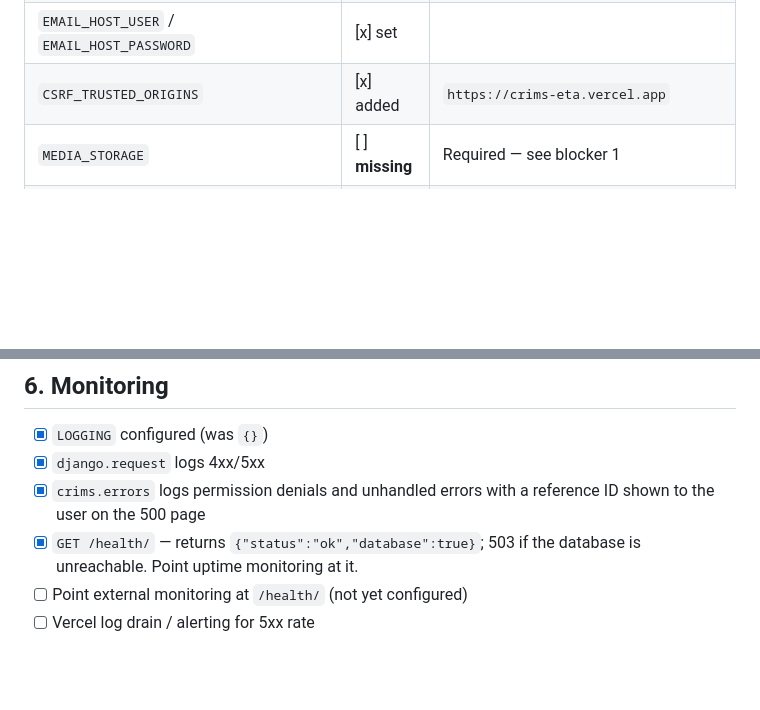
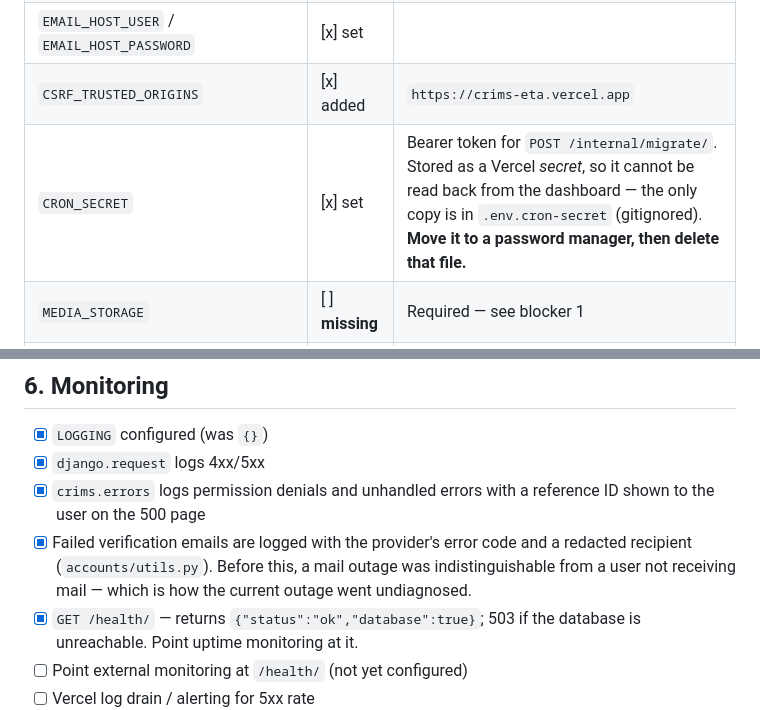
Before and after one commit to mihir121004/CRIMS, a Markdown page: DEPLOYMENT_CHECKLIST.md, 2 parts joined by grey strips. GitHub-like rendering; blank space fills up the shorter version.

```diff
--- a/DEPLOYMENT_CHECKLIST.md
+++ b/DEPLOYMENT_CHECKLIST.md
@@ -37,6 +81,7 @@ Set in Vercel production:
 | `GMAIL_OAUTH_CLIENT_ID` / `GMAIL_CLIENT_SECRET` / `GMAIL_REFRESH_TOKEN` | [x] set | Token expired — see blocker 1 |
 | `EMAIL_HOST_USER` / `EMAIL_HOST_PASSWORD` | [x] set | |
 | `CSRF_TRUSTED_ORIGINS` | [x] added | `https://crims-eta.vercel.app` |
+| `CRON_SECRET` | [x] set | Bearer token for `POST /internal/migrate/`. Stored as a Vercel *secret*, so it cannot be read back from the dashboard — the only copy is in `.env.cron-secret` (gitignored). **Move it to a password manager, then delete that file.** |
 | `MEDIA_STORAGE` | [ ] **missing** | Required — see blocker 1 |
 | `AWS_ACCESS_KEY_ID` / `AWS_SECRET_ACCESS_KEY` / `AWS_STORAGE_BUCKET_NAME` | [ ] **missing** | Required if using S3 |
 
@@ -93,6 +191,10 @@ python -c "from django.core.management.utils import get_random_secret_key as g;
 - [x] `django.request` logs 4xx/5xx
 - [x] `crims.errors` logs permission denials and unhandled errors with a
       reference ID shown to the user on the 500 page
+- [x] Failed verification emails are logged with the provider's error code
+      and a redacted recipient (`accounts/utils.py`). Before this, a mail
+      outage was indistinguishable from a user not receiving mail — which is
+      how the current outage went undiagnosed.
 - [x] `GET /health/` — returns `{"status":"ok","database":true}`; 503 if the
       database is unreachable. Point uptime monitoring at it.
 - [ ] Point external monitoring at `/health/` (not yet configured)
```
Also changed, not shown: other parts of DEPLOYMENT_CHECKLIST.md (+116 -7 lines).
